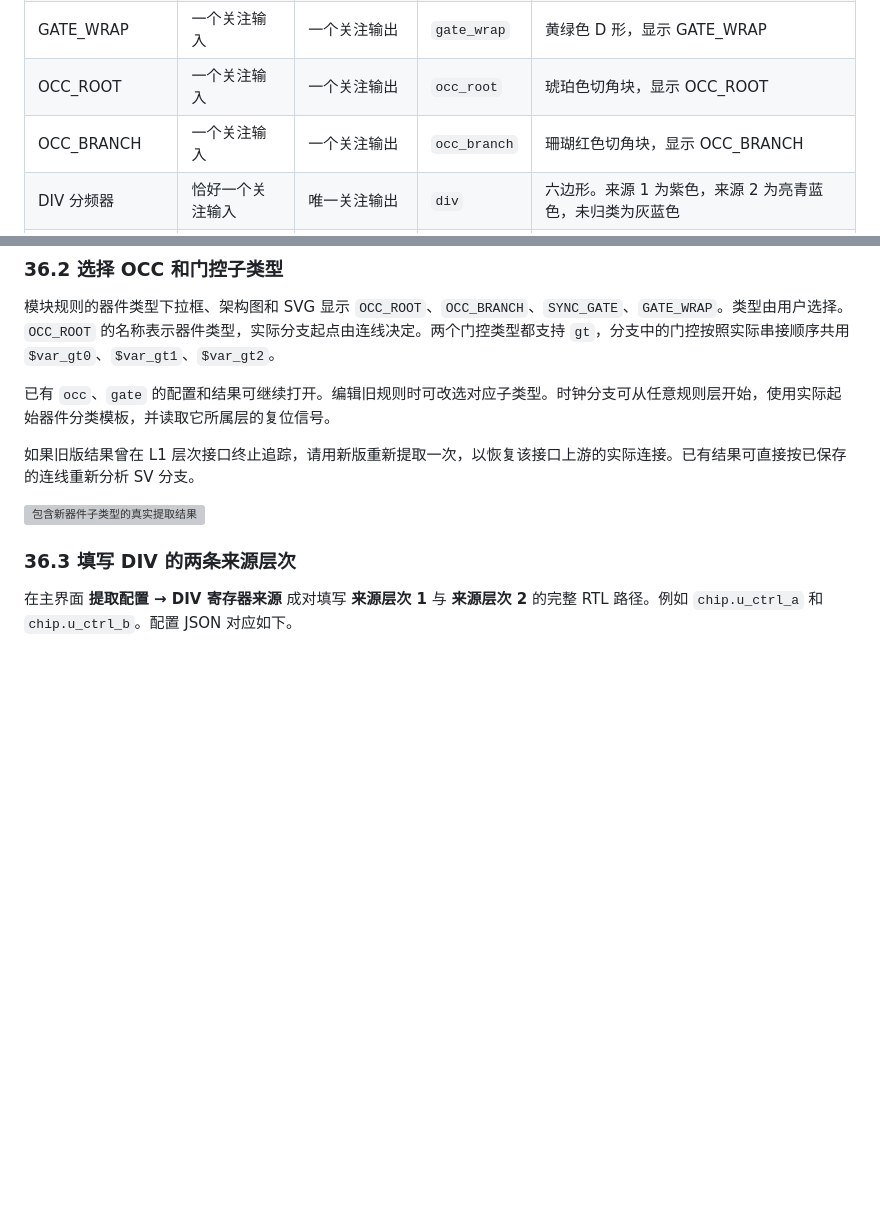
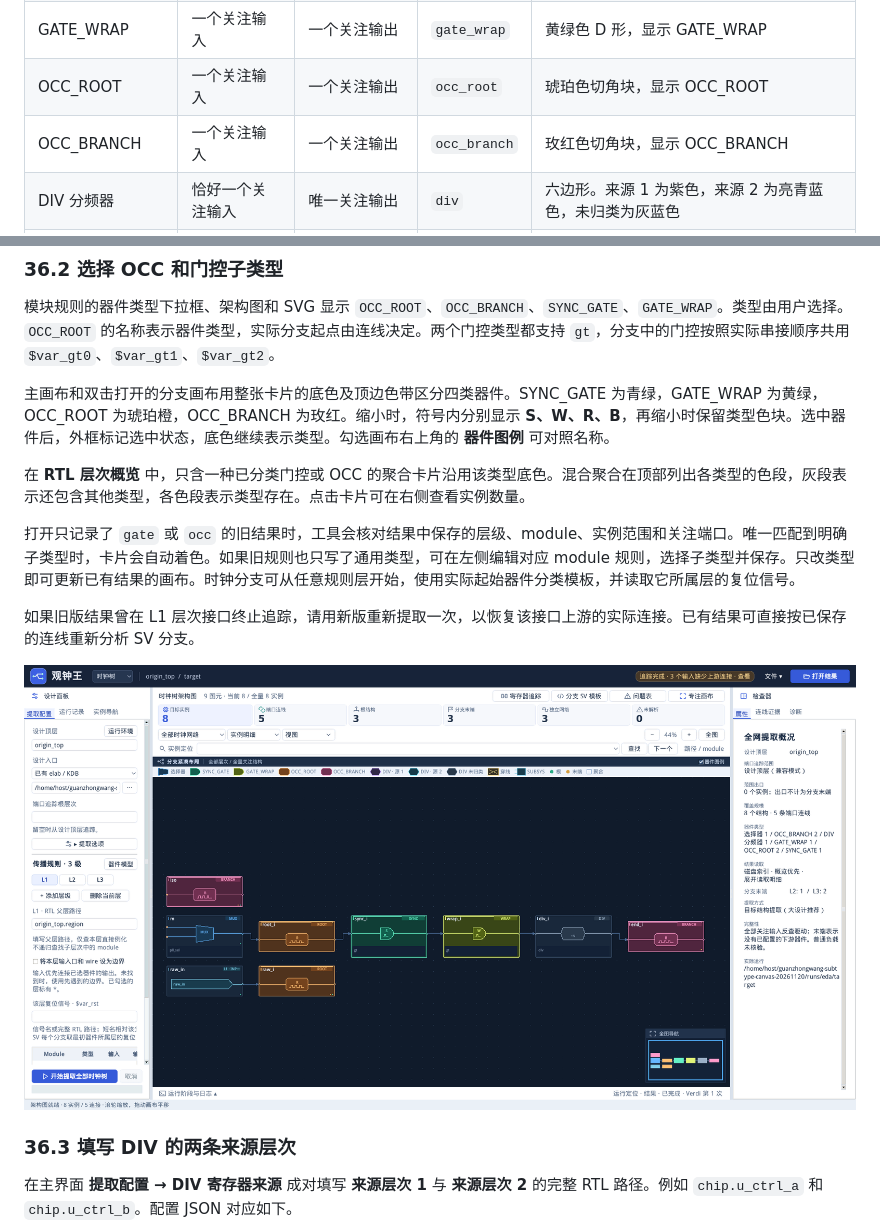
Before and after one commit to ysyx-22040210-yudian/clocktree7, a Markdown page: docs/GUI_USER_MANUAL.zh-CN.md, 2 parts joined by grey strips. Rendered like a GitHub page; pictures changed too: docs/images/clock-subtype-cards.png (added); blank space fills up the shorter version; grey boxes are pictures that could not be loaded.

```diff
--- a/docs/GUI_USER_MANUAL.zh-CN.md
+++ b/docs/GUI_USER_MANUAL.zh-CN.md
@@ -292,7 +292,7 @@ L7  fixture_top.l7
 | SYNC_GATE | 一个关注输入 | 一个关注输出 | `sync_gate` | 青绿色 D 形，显示 SYNC_GATE |
 | GATE_WRAP | 一个关注输入 | 一个关注输出 | `gate_wrap` | 黄绿色 D 形，显示 GATE_WRAP |
 | OCC_ROOT | 一个关注输入 | 一个关注输出 | `occ_root` | 琥珀色切角块，显示 OCC_ROOT |
-| OCC_BRANCH | 一个关注输入 | 一个关注输出 | `occ_branch` | 珊瑚红色切角块，显示 OCC_BRANCH |
+| OCC_BRANCH | 一个关注输入 | 一个关注输出 | `occ_branch` | 玫红色切角块，显示 OCC_BRANCH |
 | DIV 分频器 | 恰好一个关注输入 | 唯一关注输出 | `div` | 六边形。来源 1 为紫色，来源 2 为亮青蓝色，未归类为灰蓝色 |
 | 子系统 SUBSYSTEM | 一个或多个关注输入 | 无输出，字段省略 | `subsystem` | 青蓝色输入终点，可按分支显示器件引用 |
 | 穿线 | 一个或多个关注输入 | 一个或多个关注输出 | `wire` | 显示 elab 证明的输入到输出对应关系 |
@@ -2169,11 +2169,15 @@ SUBSYSTEM 只有关注输入。穿线可选择多个输入和输出。普通单
 
 模块规则的器件类型下拉框、架构图和 SVG 显示 `OCC_ROOT`、`OCC_BRANCH`、`SYNC_GATE`、`GATE_WRAP`。类型由用户选择。`OCC_ROOT` 的名称表示器件类型，实际分支起点由连线决定。两个门控类型都支持 `gt`，分支中的门控按照实际串接顺序共用 `$var_gt0`、`$var_gt1`、`$var_gt2`。
 
-已有 `occ`、`gate` 的配置和结果可继续打开。编辑旧规则时可改选对应子类型。时钟分支可从任意规则层开始，使用实际起始器件分类模板，并读取它所属层的复位信号。
+主画布和双击打开的分支画布用整张卡片的底色及顶边色带区分四类器件。SYNC_GATE 为青绿，GATE_WRAP 为黄绿，OCC_ROOT 为琥珀橙，OCC_BRANCH 为玫红。缩小时，符号内分别显示 **S、W、R、B**，再缩小时保留类型色块。选中器件后，外框标记选中状态，底色继续表示类型。勾选画布右上角的 **器件图例** 可对照名称。
+
+在 **RTL 层次概览** 中，只含一种已分类门控或 OCC 的聚合卡片沿用该类型底色。混合聚合在顶部列出各类型的色段，灰段表示还包含其他类型，各色段表示类型存在。点击卡片可在右侧查看实例数量。
+
+打开只记录了 `gate` 或 `occ` 的旧结果时，工具会核对结果中保存的层级、module、实例范围和关注端口。唯一匹配到明确子类型时，卡片会自动着色。如果旧规则也只写了通用类型，可在左侧编辑对应 module 规则，选择子类型并保存。只改类型即可更新已有结果的画布。时钟分支可从任意规则层开始，使用实际起始器件分类模板，并读取它所属层的复位信号。
 
 如果旧版结果曾在 L1 层次接口终止追踪，请用新版重新提取一次，以恢复该接口上游的实际连接。已有结果可直接按已保存的连线重新分析 SV 分支。
 
-![包含新器件子类型的真实提取结果](images/device-origin-tree.png)
+![VM 原生 Tk 画布中的两类门控和两类 OCC，同一分支可见四种卡片底色](images/clock-subtype-cards.png)
 
 ### 36.3 填写 DIV 的两条来源层次
 
```
Also changed, not shown: other parts of docs/GUI_USER_MANUAL.zh-CN.md (+1 -1 lines), 11 other files.
